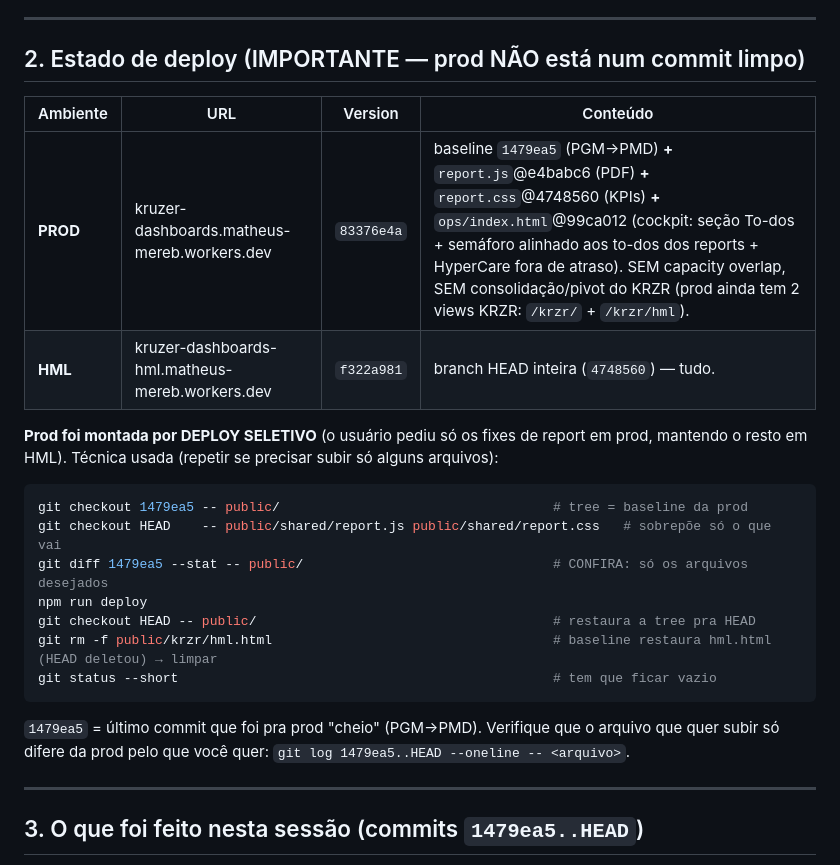
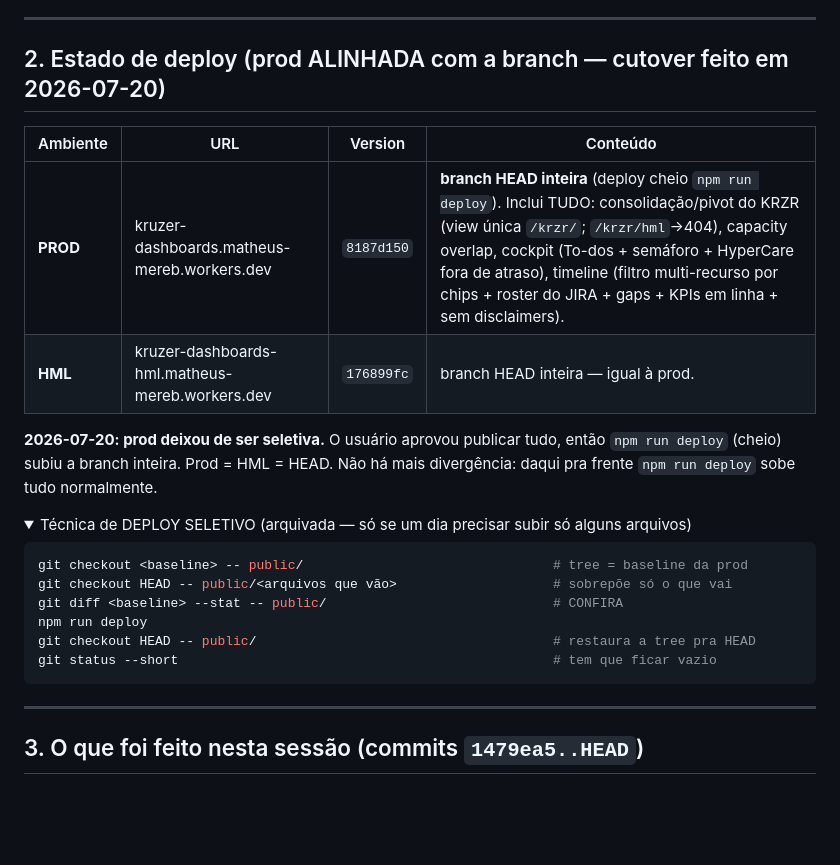
Before and after one commit to kruzer-corp/kruzer-reports, a Markdown page: docs/HANDOFF_SESSION_2026-07-09.md, the part around the change. Rendered like a GitHub page; folded sections open; blank space fills up the shorter version.

Commit message:
docs: cutover — prod agora é a branch inteira (deploy cheio 8187d150)
Co-Authored-By: Claude Opus 4.8 <noreply@anthropic.com>

````diff
--- a/docs/HANDOFF_SESSION_2026-07-09.md
+++ b/docs/HANDOFF_SESSION_2026-07-09.md
@@ -41,30 +41,28 @@ specifics dele (ver §5) antes de mexer.
 
 ---
 
-## 2. Estado de deploy (IMPORTANTE — prod NÃO está num commit limpo)
+## 2. Estado de deploy (prod ALINHADA com a branch — cutover feito em 2026-07-20)
 
 | Ambiente | URL | Version | Conteúdo |
 |---|---|---|---|
-| **PROD** | kruzer-dashboards.matheus-mereb.workers.dev | `83376e4a` | baseline `1479ea5` (PGM→PMD) **+** `report.js`@e4babc6 (PDF) **+** `report.css`@4748560 (KPIs) **+** `ops/index.html`@99ca012 (cockpit: seção To-dos + semáforo alinhado aos to-dos dos reports + HyperCare fora de atraso). SEM capacity overlap, SEM consolidação/pivot do KRZR (prod ainda tem 2 views KRZR: `/krzr/` + `/krzr/hml`). |
-| **HML** | kruzer-dashboards-hml.matheus-mereb.workers.dev | `f322a981` | branch HEAD inteira (`4748560`) — tudo. |
+| **PROD** | kruzer-dashboards.matheus-mereb.workers.dev | `8187d150` | **branch HEAD inteira** (deploy cheio `npm run deploy`). Inclui TUDO: consolidação/pivot do KRZR (view única `/krzr/`; `/krzr/hml`→404), capacity overlap, cockpit (To-dos + semáforo + HyperCare fora de atraso), timeline (filtro multi-recurso por chips + roster do JIRA + gaps + KPIs em linha + sem disclaimers). |
+| **HML** | kruzer-dashboards-hml.matheus-mereb.workers.dev | `176899fc` | branch HEAD inteira — igual à prod. |
 
-**Prod foi montada por DEPLOY SELETIVO** (o usuário pediu só os fixes de report
-em prod, mantendo o resto em HML). Técnica usada (repetir se precisar subir só
-alguns arquivos):
+**2026-07-20: prod deixou de ser seletiva.** O usuário aprovou publicar tudo, então
+`npm run deploy` (cheio) subiu a branch inteira. Prod = HML = HEAD. Não há mais
+divergência: daqui pra frente `npm run deploy` sobe tudo normalmente.
+
+<details><summary>Técnica de DEPLOY SELETIVO (arquivada — só se um dia precisar subir só alguns arquivos)</summary>
 
 ```bash
-git checkout 1479ea5 -- public/                                   # tree = baseline da prod
-git checkout HEAD    -- public/shared/report.js public/shared/report.css   # sobrepõe só o que vai
-git diff 1479ea5 --stat -- public/                                # CONFIRA: só os arquivos desejados
+git checkout <baseline> -- public/                                # tree = baseline da prod
+git checkout HEAD -- public/<arquivos que vão>                    # sobrepõe só o que vai
+git diff <baseline> --stat -- public/                             # CONFIRA
 npm run deploy
 git checkout HEAD -- public/                                      # restaura a tree pra HEAD
-git rm -f public/krzr/hml.html                                    # baseline restaura hml.html (HEAD deletou) → limpar
 git status --short                                                # tem que ficar vazio
 ```
-
-`1479ea5` = último commit que foi pra prod "cheio" (PGM→PMD). Verifique que o
-arquivo que quer subir só difere da prod pelo que você quer:
-`git log 1479ea5..HEAD --oneline -- <arquivo>`.
+</details>
 
 ---
 
````
